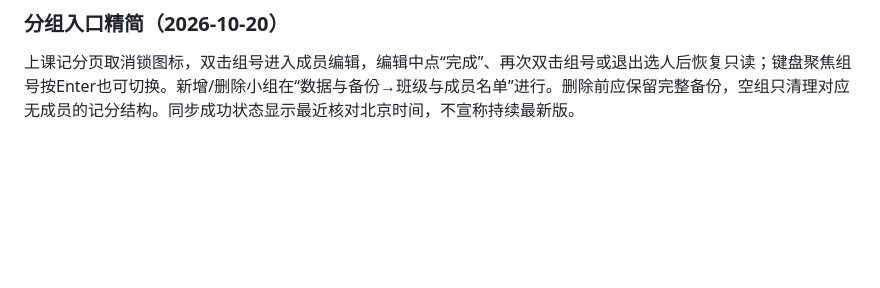
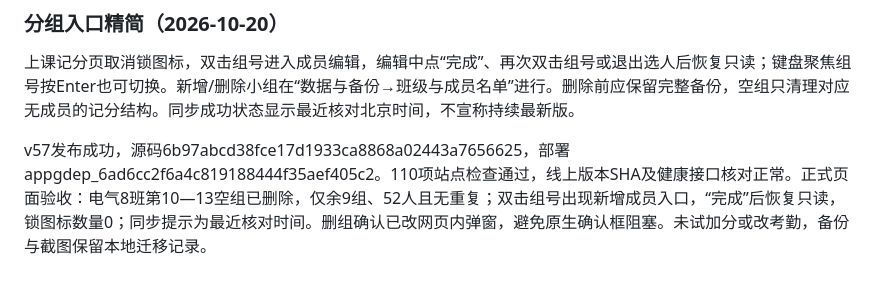
Before and after one commit to zcq19991029/jiafenxitong, a Markdown page: 项目交接.md, the part around the change. GitHub-like rendering; blank space fills up the shorter version.

```diff
--- a/项目交接.md
+++ b/项目交接.md
@@ -247,3 +247,5 @@ v56发布成功：源码e24de039b383bde0137da6de4d79b594192cfc8c；部署appgdep
 ### 分组入口精简（2026-10-20）
 
 上课记分页取消锁图标，双击组号进入成员编辑，编辑中点“完成”、再次双击组号或退出选人后恢复只读；键盘聚焦组号按Enter也可切换。新增/删除小组在“数据与备份→班级与成员名单”进行。删除前应保留完整备份，空组只清理对应无成员的记分结构。同步成功状态显示最近核对北京时间，不宣称持续最新版。
+
+v57发布成功，源码6b97abcd38fce17d1933ca8868a02443a7656625，部署appgdep_6ad6cc2f6a4c819188444f35aef405c2。110项站点检查通过，线上版本SHA及健康接口核对正常。正式页面验收：电气8班第10—13空组已删除，仅余9组、52人且无重复；双击组号出现新增成员入口，“完成”后恢复只读，锁图标数量0；同步提示为最近核对时间。删组确认已改网页内弹窗，避免原生确认框阻塞。未试加分或改考勤，备份与截图保留本地迁移记录。
```
Also changed, not shown: 功能核查与修复计划.md (+2 -0 lines).
